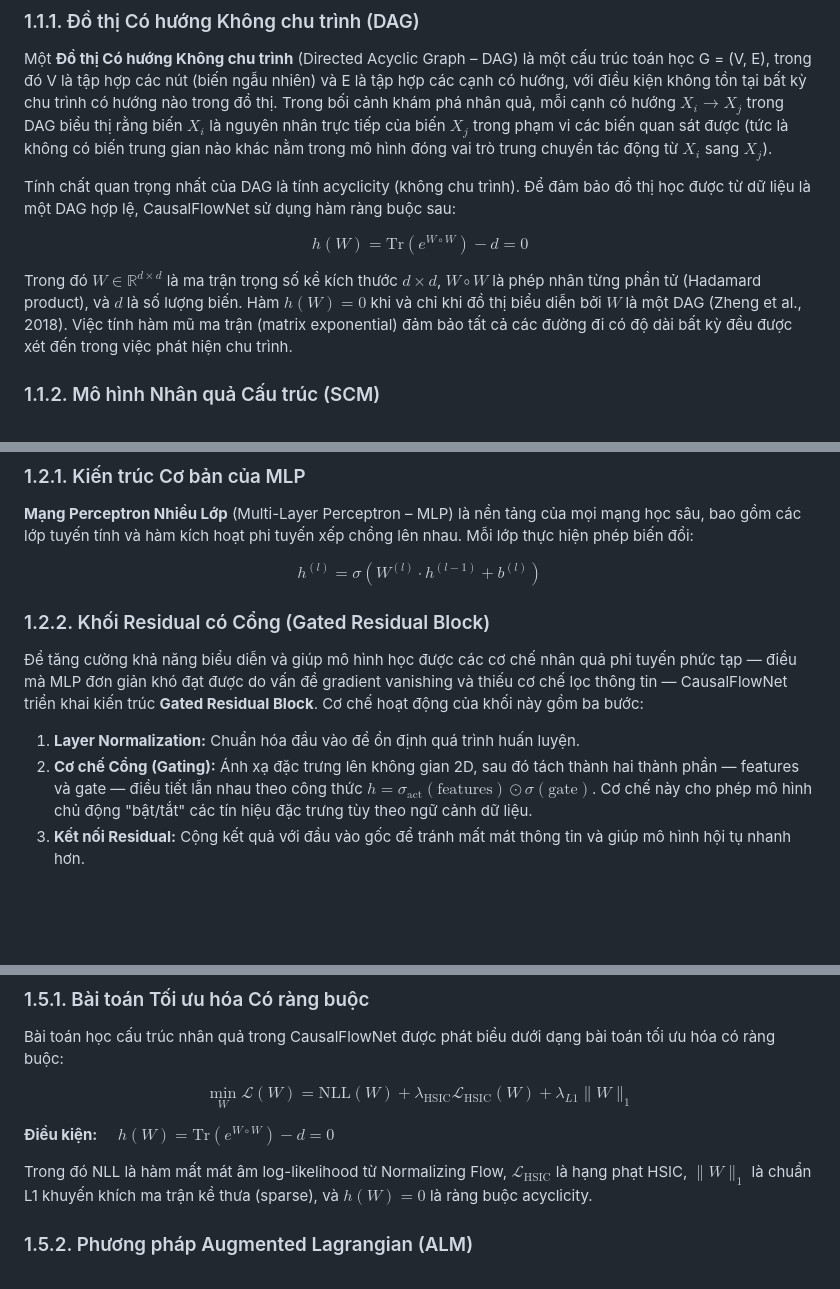
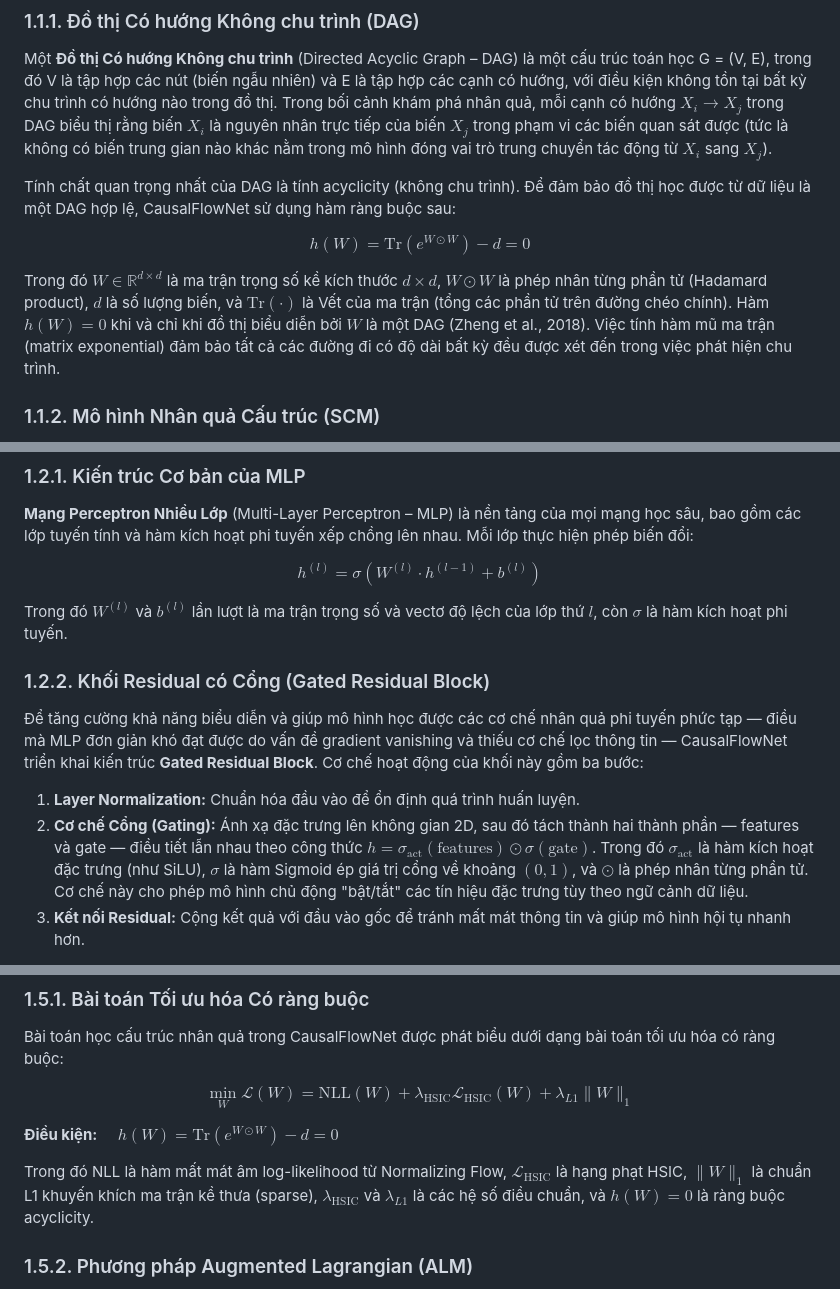
Before and after one commit to manhthai1706/CausalFlowNet, a Markdown page: docx/Chuong1_CoSoLyThuyet.md, 3 parts joined by grey strips. Rendered like a GitHub page; blank space fills up the shorter version.

Commit message:
Add missing mathematical definitions in Chapter 1

```diff
--- a/docx/Chuong1_CoSoLyThuyet.md
+++ b/docx/Chuong1_CoSoLyThuyet.md
@@ -10,9 +10,9 @@ Một **Đồ thị Có hướng Không chu trình** (Directed Acyclic Graph –
 
 Tính chất quan trọng nhất của DAG là tính acyclicity (không chu trình). Để đảm bảo đồ thị học được từ dữ liệu là một DAG hợp lệ, CausalFlowNet sử dụng hàm ràng buộc sau:
 
-$$ h(W) = \text{Tr}(e^{W \circ W}) - d = 0 $$
+$$ h(W) = \text{Tr}(e^{W \odot W}) - d = 0 $$
 
-Trong đó $W \in \mathbb{R}^{d \times d}$ là ma trận trọng số kề kích thước $d \times d$, $W \circ W$ là phép nhân từng phần tử (Hadamard product), và $d$ là số lượng biến. Hàm $h(W) = 0$ khi và chỉ khi đồ thị biểu diễn bởi $W$ là một DAG (Zheng et al., 2018). Việc tính hàm mũ ma trận (matrix exponential) đảm bảo tất cả các đường đi có độ dài bất kỳ đều được xét đến trong việc phát hiện chu trình.
+Trong đó $W \in \mathbb{R}^{d \times d}$ là ma trận trọng số kề kích thước $d \times d$, $W \odot W$ là phép nhân từng phần tử (Hadamard product), $d$ là số lượng biến, và $\text{Tr}(\cdot)$ là Vết của ma trận (tổng các phần tử trên đường chéo chính). Hàm $h(W) = 0$ khi và chỉ khi đồ thị biểu diễn bởi $W$ là một DAG (Zheng et al., 2018). Việc tính hàm mũ ma trận (matrix exponential) đảm bảo tất cả các đường đi có độ dài bất kỳ đều được xét đến trong việc phát hiện chu trình.
 
 ### 1.1.2. Mô hình Nhân quả Cấu trúc (SCM)
 
@@ -44,12 +44,14 @@ Trong CausalFlowNet, hàm cấu trúc $f_i$ được xấp xỉ bởi một mạ
 
 $$ h^{(l)} = \sigma(W^{(l)} \cdot h^{(l-1)} + b^{(l)}) $$
 
+Trong đó $W^{(l)}$ và $b^{(l)}$ lần lượt là ma trận trọng số và vectơ độ lệch của lớp thứ $l$, còn $\sigma$ là hàm kích hoạt phi tuyến.
+
 ### 1.2.2. Khối Residual có Cổng (Gated Residual Block)
 
 Để tăng cường khả năng biểu diễn và giúp mô hình học được các cơ chế nhân quả phi tuyến phức tạp — điều mà MLP đơn giản khó đạt được do vấn đề gradient vanishing và thiếu cơ chế lọc thông tin — CausalFlowNet triển khai kiến trúc **Gated Residual Block**. Cơ chế hoạt động của khối này gồm ba bước:
 
 1. **Layer Normalization:** Chuẩn hóa đầu vào để ổn định quá trình huấn luyện.
-2. **Cơ chế Cổng (Gating):** Ánh xạ đặc trưng lên không gian 2D, sau đó tách thành hai thành phần — features và gate — điều tiết lẫn nhau theo công thức **$h = \sigma_{\text{act}}(\text{features}) \odot \sigma(\text{gate})$**. Cơ chế này cho phép mô hình chủ động "bật/tắt" các tín hiệu đặc trưng tùy theo ngữ cảnh dữ liệu.
+2. **Cơ chế Cổng (Gating):** Ánh xạ đặc trưng lên không gian 2D, sau đó tách thành hai thành phần — features và gate — điều tiết lẫn nhau theo công thức **$h = \sigma_{\text{act}}(\text{features}) \odot \sigma(\text{gate})$**. Trong đó $\sigma_{\text{act}}$ là hàm kích hoạt đặc trưng (như SiLU), $\sigma$ là hàm Sigmoid ép giá trị cổng về khoảng $(0,1)$, và $\odot$ là phép nhân từng phần tử. Cơ chế này cho phép mô hình chủ động "bật/tắt" các tín hiệu đặc trưng tùy theo ngữ cảnh dữ liệu.
 3. **Kết nối Residual:** Cộng kết quả với đầu vào gốc để tránh mất mát thông tin và giúp mô hình hội tụ nhanh hơn.
 
 Trọng số được khởi tạo theo phương pháp **Orthogonal Initialization** với hệ số gain = 1.4, giúp gradient lan truyền ổn định qua nhiều lớp.
@@ -115,9 +117,9 @@ Bài toán học cấu trúc nhân quả trong CausalFlowNet được phát bi
 
 $$ \min_W \mathcal{L}(W) = \text{NLL}(W) + \lambda_{\text{HSIC}} \mathcal{L}_{\text{HSIC}}(W) + \lambda_{L1} \|W\|_1 $$
 
-**Điều kiện:** $\quad h(W) = \text{Tr}(e^{W \circ W}) - d = 0$
+**Điều kiện:** $\quad h(W) = \text{Tr}(e^{W \odot W}) - d = 0$
 
-Trong đó NLL là hàm mất mát âm log-likelihood từ Normalizing Flow, $\mathcal{L}_{\text{HSIC}}$ là hạng phạt HSIC, $\|W\|_1$ là chuẩn L1 khuyến khích ma trận kề thưa (sparse), và $h(W) = 0$ là ràng buộc acyclicity.
+Trong đó NLL là hàm mất mát âm log-likelihood từ Normalizing Flow, $\mathcal{L}_{\text{HSIC}}$ là hạng phạt HSIC, $\|W\|_1$ là chuẩn L1 khuyến khích ma trận kề thưa (sparse), $\lambda_{\text{HSIC}}$ và $\lambda_{L1}$ là các hệ số điều chuẩn, và $h(W) = 0$ là ràng buộc acyclicity.
 
 ### 1.5.2. Phương pháp Augmented Lagrangian (ALM)
 
```
